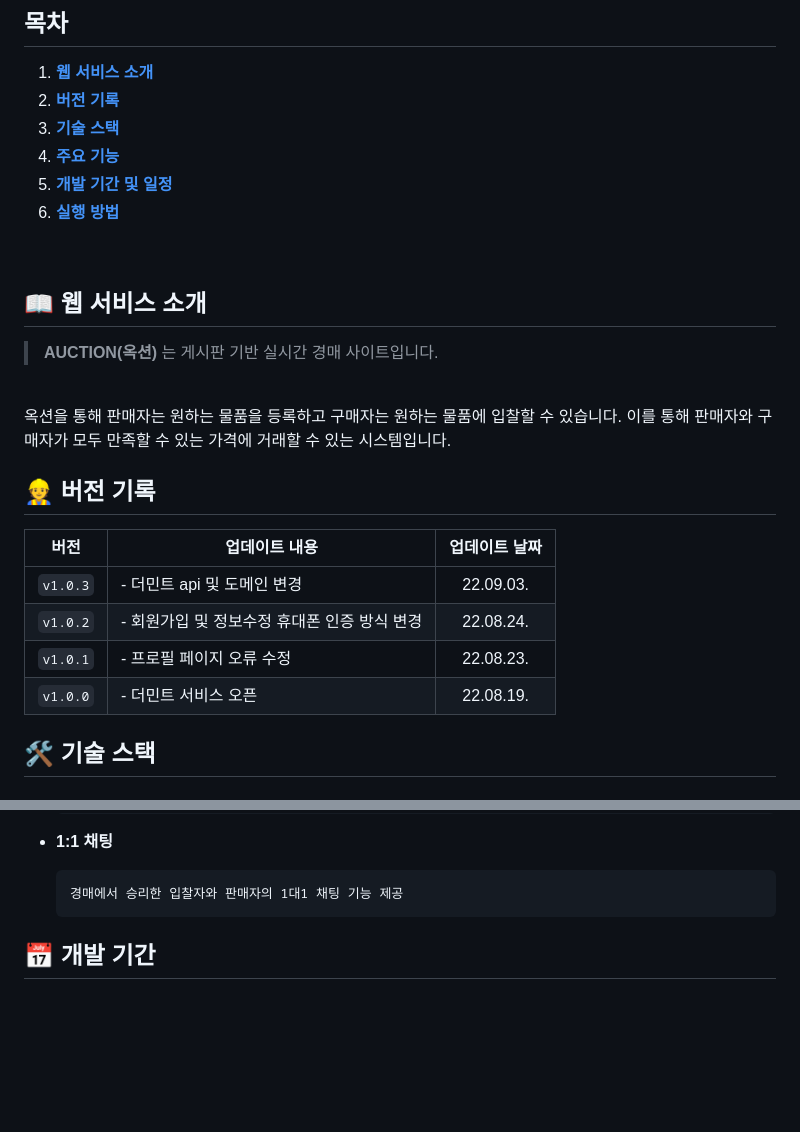
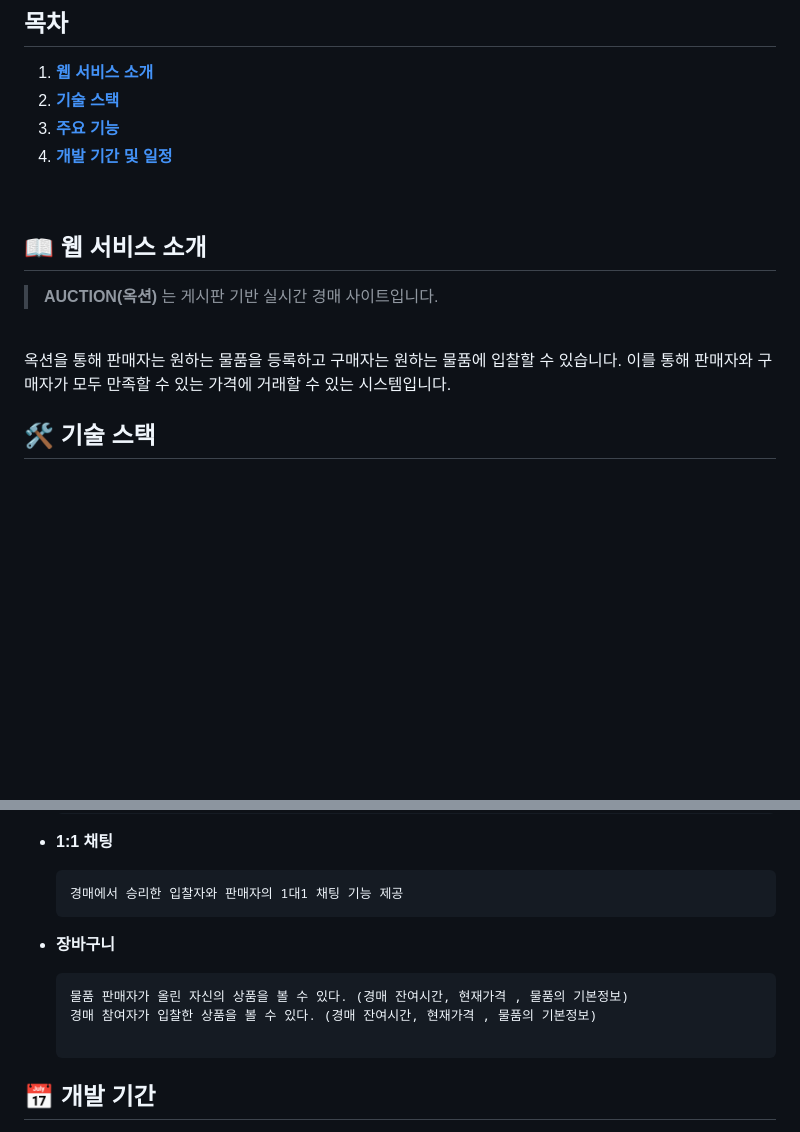
Before and after one commit to tony09kim/auction3, a Markdown page: README.md, 2 parts joined by grey strips. Rendered like a GitHub page; blank space fills up the shorter version.

````diff
--- a/README.md
+++ b/README.md
@@ -2,11 +2,10 @@
 ## 목차
 
 1. [**웹 서비스 소개**](#1)
-2. [**버전 기록**](#2)
-3. [**기술 스택**](#3)
-4. [**주요 기능**](#4)
-5. [**개발 기간 및 일정**](#5)
-6. [**실행 방법**](#6)
+2. [**기술 스택**](#3)
+3. [**주요 기능**](#4)
+4. [**개발 기간 및 일정**](#5)
+
 
 <br />
 
@@ -23,17 +22,6 @@
 이를 통해 판매자와 구매자가 모두 만족할 수 있는 가격에 거래할 수 있는 시스템입니다.
 
 
-
-<div id="2"></div>
-
-## 👷 버전 기록
-
-|   버전   | <div align="center">업데이트 내용</div>      | 업데이트 날짜 |
-| :------: | :------------------------------------------- | :-----------: |
-| `v1.0.3` | - 더민트 api 및 도메인 변경                  |   22.09.03.   |
-| `v1.0.2` | - 회원가입 및 정보수정 휴대폰 인증 방식 변경 |   22.08.24.   |
-| `v1.0.1` | - 프로필 페이지 오류 수정                    |   22.08.23.   |
-| `v1.0.0` | - 더민트 서비스 오픈                         |   22.08.19.   |
 
 <div id="3"></div>
 
@@ -80,6 +68,14 @@
   ```
 
 
+- **장바구니**
+
+  ```
+  물품 판매자가 올린 자신의 상품을 볼 수 있다. (경매 잔여시간, 현재가격 , 물품의 기본정보)
+  경매 참여자가 입찰한 상품을 볼 수 있다. (경매 잔여시간, 현재가격 , 물품의 기본정보)
+
+  ```
+
 <div id="5"></div>
 
 
````
